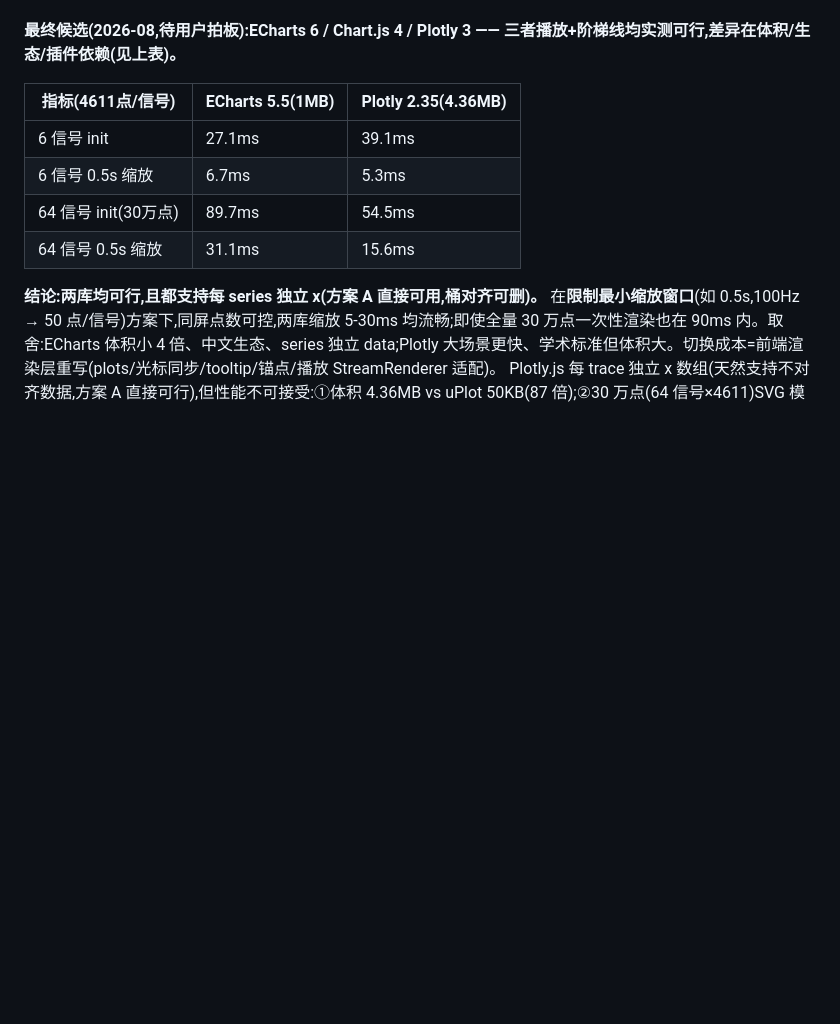
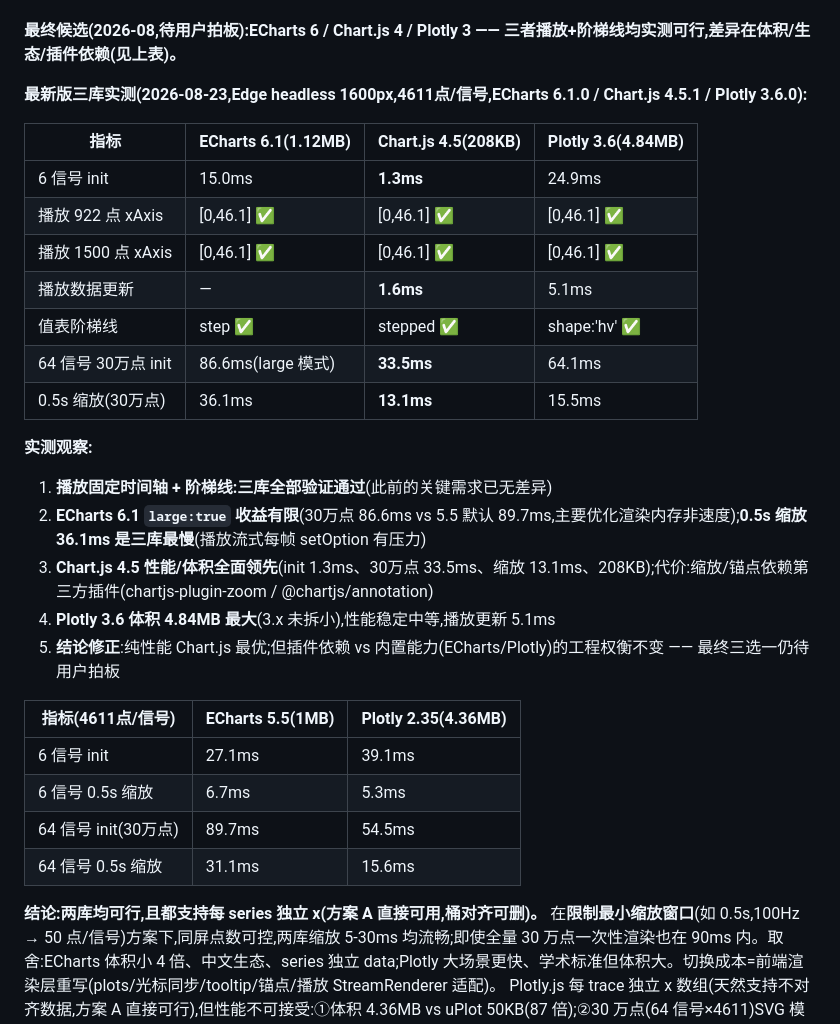
Before and after one commit to yunlistener/blf-dbc-web, a Markdown page: docs/系统设计.md, the part around the change. Rendered like a GitHub page; blank space fills up the shorter version.

Commit message:
系统设计:最新版三库实测数据(ECharts6.1/Chart.js4.5/Plotly3.6)——播放固定轴+阶梯线全通过;Chart.js性能领先但需插件,ECharts zoom 36ms 最慢,Plotly 4.84MB 最大

```diff
--- a/docs/系统设计.md
+++ b/docs/系统设计.md
@@ -127,6 +127,25 @@ LWC 4.2/5.0.8 是"实时行情"语义:任何 series 数据不满全量时间范
 7. **指南"别选它"映射**:ECharts"体积极致敏感/a11y"→ 内网+无合规不构成障碍;Plotly"体积敏感/常规图表"→ 与其统计科学强项不匹配;Chart.js"复杂图表/K线/地图"→ 本项目多窗口同步/锚点/阶梯线超出其轻量定位
 
 **最终候选(2026-08,待用户拍板):ECharts 6 / Chart.js 4 / Plotly 3 —— 三者播放+阶梯线均实测可行,差异在体积/生态/插件依赖(见上表)。**
+
+**最新版三库实测(2026-08-23,Edge headless 1600px,4611点/信号,ECharts 6.1.0 / Chart.js 4.5.1 / Plotly 3.6.0):**
+
+| 指标 | ECharts 6.1(1.12MB) | Chart.js 4.5(208KB) | Plotly 3.6(4.84MB) |
+|---|---|---|---|
+| 6 信号 init | 15.0ms | **1.3ms** | 24.9ms |
+| 播放 922 点 xAxis | [0,46.1] ✅ | [0,46.1] ✅ | [0,46.1] ✅ |
+| 播放 1500 点 xAxis | [0,46.1] ✅ | [0,46.1] ✅ | [0,46.1] ✅ |
+| 播放数据更新 | — | **1.6ms** | 5.1ms |
+| 值表阶梯线 | step ✅ | stepped ✅ | shape:'hv' ✅ |
+| 64 信号 30万点 init | 86.6ms(large 模式) | **33.5ms** | 64.1ms |
+| 0.5s 缩放(30万点) | 36.1ms | **13.1ms** | 15.5ms |
+
+**实测观察:**
+1. **播放固定时间轴 + 阶梯线:三库全部验证通过**(此前的关键需求已无差异)
+2. **ECharts 6.1 `large:true` 收益有限**(30万点 86.6ms vs 5.5 默认 89.7ms,主要优化渲染内存非速度);**0.5s 缩放 36.1ms 是三库最慢**(播放流式每帧 setOption 有压力)
+3. **Chart.js 4.5 性能/体积全面领先**(init 1.3ms、30万点 33.5ms、缩放 13.1ms、208KB);代价:缩放/锚点依赖第三方插件(chartjs-plugin-zoom / @chartjs/annotation)
+4. **Plotly 3.6 体积 4.84MB 最大**(3.x 未拆小),性能稳定中等,播放更新 5.1ms
+5. **结论修正**:纯性能 Chart.js 最优;但插件依赖 vs 内置能力(ECharts/Plotly)的工程权衡不变 —— 最终三选一仍待用户拍板
 
 | 指标(4611点/信号) | ECharts 5.5(1MB) | Plotly 2.35(4.36MB) |
 |---|---|---|
```
